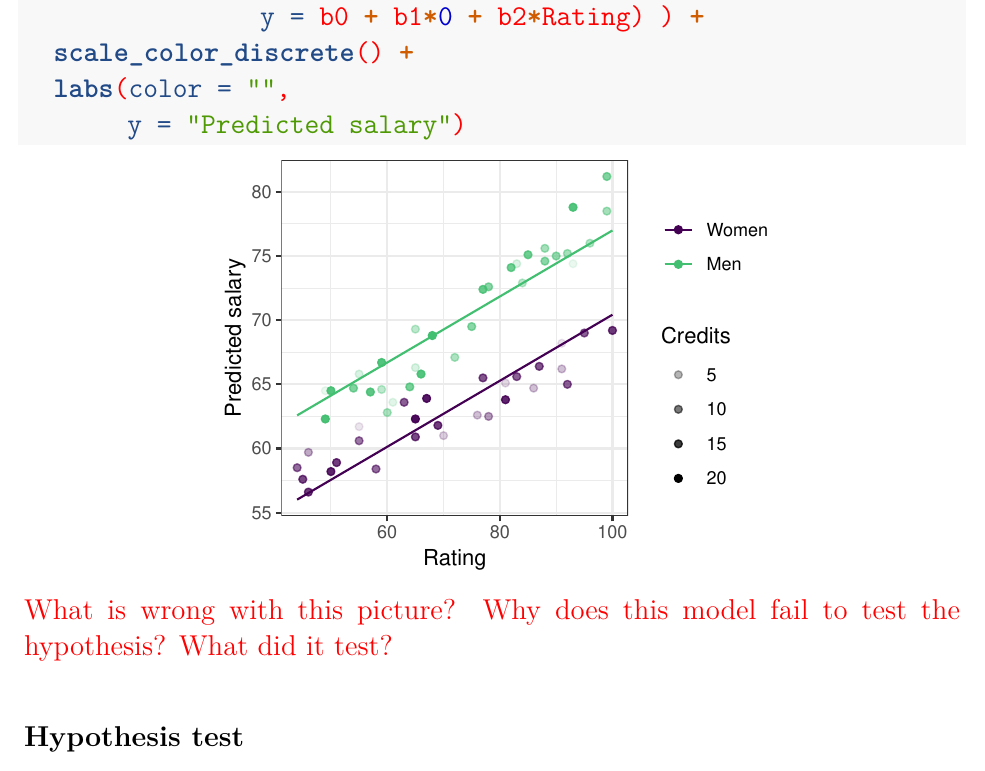
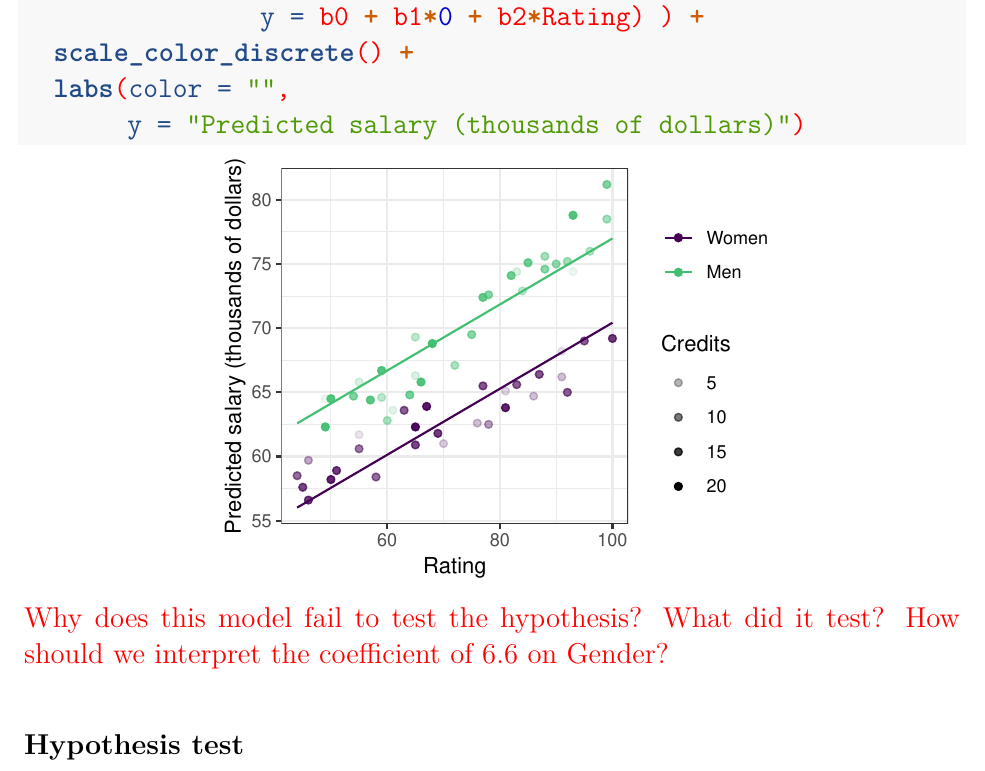
Before and after one commit to anouel/813, an R Markdown document (Data-Exercise-3.Rmd): part of page 3 of 4, cut so that both start at the same text. The pictures show the output file Data-Exercise-3.pdf that the author committed with the source.

Commit message:
add inline code

````diff
--- a/Data-Exercise-3.Rmd
+++ b/Data-Exercise-3.Rmd
@@ -140,10 +140,10 @@ p +
                 y = b0 + b1*0 + b2*Rating) ) +
   scale_color_discrete() +
   labs(color = "",
-       y = "Predicted salary")
+       y = "Predicted salary (thousands of dollars)")
 ```
 
-What is wrong with this picture? Why does this model fail to test the hypothesis? What did it test?
+Why does this model fail to test the hypothesis? What did it test? How should we interpret the coefficient of `r round(m1$estimate[2],1)` on Gender?
 
 <!-- Back to the stuff you do want to do -->
 \color{black}
````
Also changed, not shown: Data-Exercise-3.pdf, Data-Exercise-3.Rmd (2 more changed lines).
